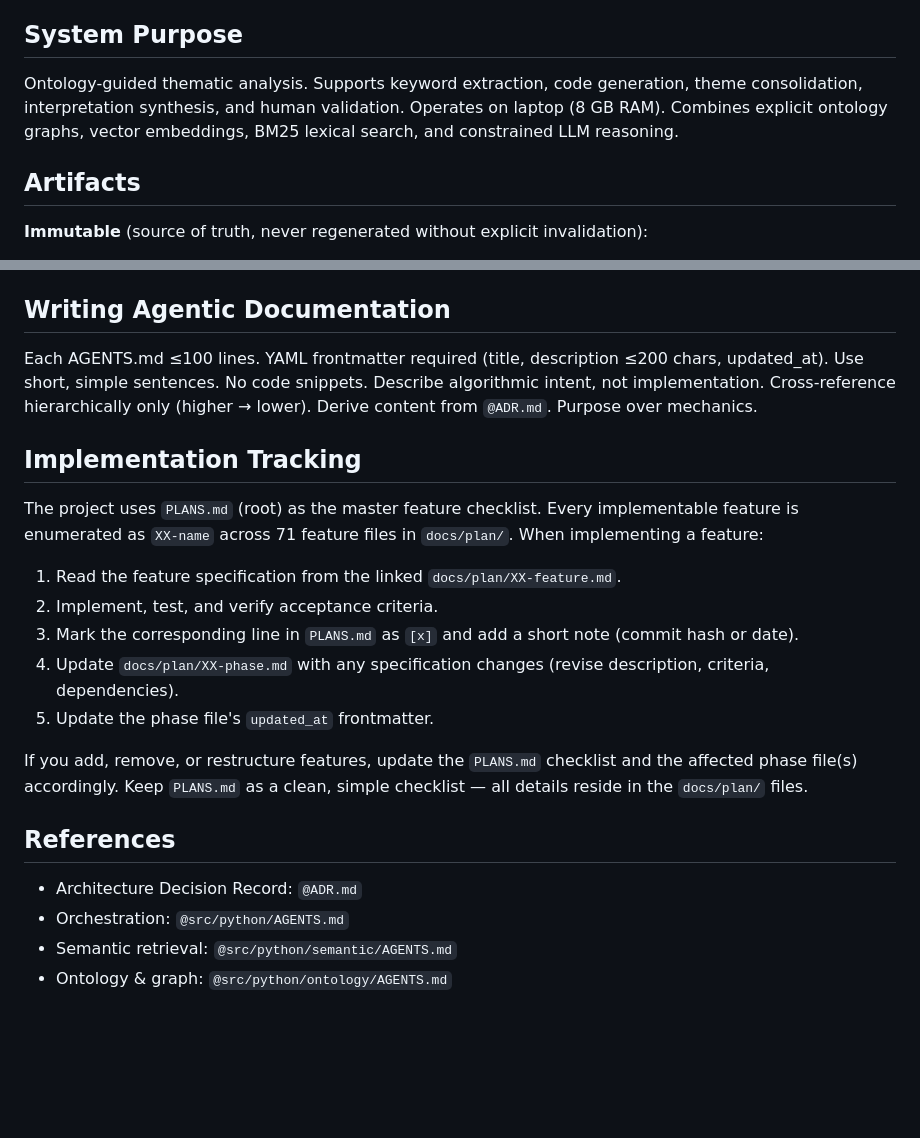
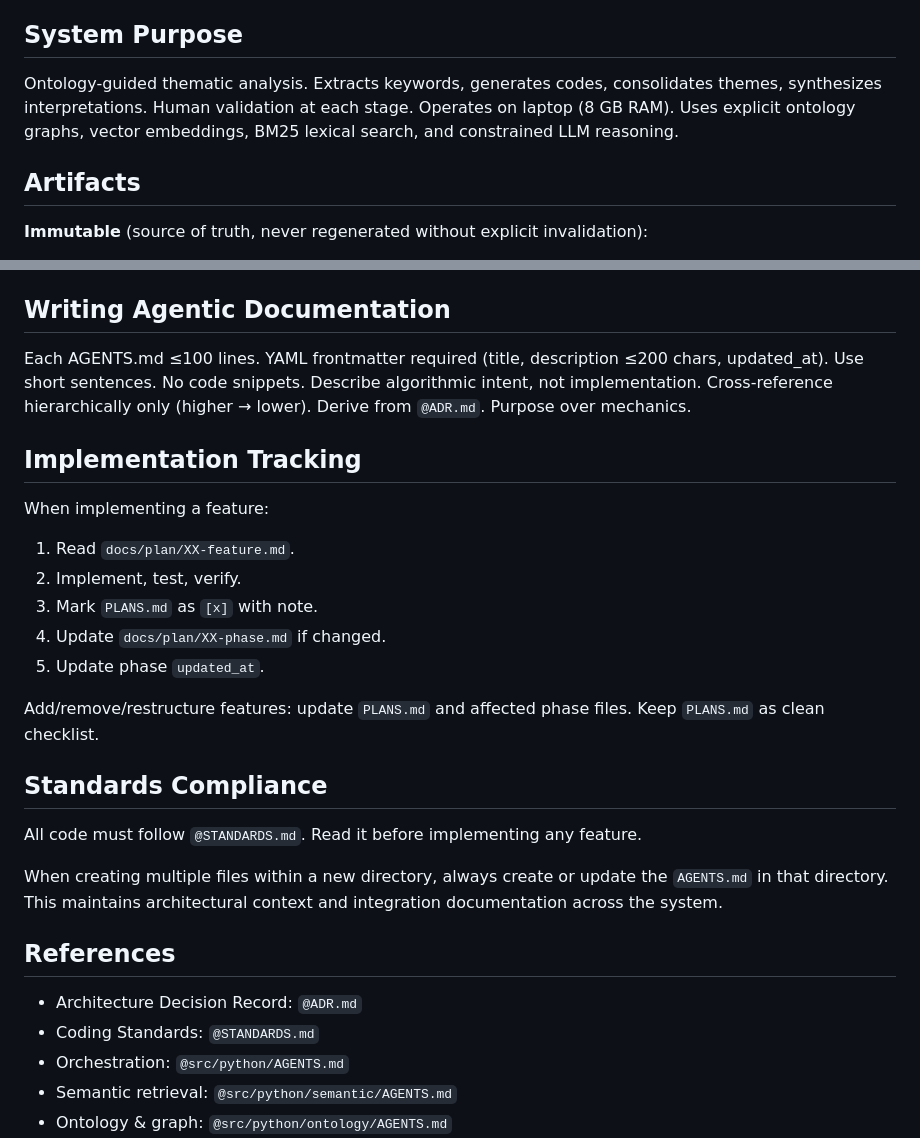
Before and after one commit to namakala/resilience-scoping-review, a Markdown page: AGENTS.md, 2 parts joined by grey strips. Rendered like a GitHub page; blank space fills up the shorter version.

```diff
--- a/AGENTS.md
+++ b/AGENTS.md
@@ -10,10 +10,9 @@ Reproducible local-execution pipeline for qualitative research. Processes exempl
 
 ## System Purpose
 
-Ontology-guided thematic analysis. Supports keyword extraction, code generation, theme consolidation, interpretation synthesis, and human validation. Operates on laptop (8 GB RAM). Combines explicit ontology graphs, vector embeddings, BM25 lexical search, and constrained LLM reasoning.
+Ontology-guided thematic analysis. Extracts keywords, generates codes, consolidates themes, synthesizes interpretations. Human validation at each stage. Operates on laptop (8 GB RAM). Uses explicit ontology graphs, vector embeddings, BM25 lexical search, and constrained LLM reasoning.
 
 ## Artifacts
-
 **Immutable** (source of truth, never regenerated without explicit invalidation):
 - Exemplars (id, document, tag, content)
 - Keywords (extracted once per exemplar)
@@ -75,23 +65,29 @@ Environment: mamba env from `environment.yml`, also local environment for secret
 
 ## Writing Agentic Documentation
 
-Each AGENTS.md ≤100 lines. YAML frontmatter required (title, description ≤200 chars, updated_at). Use short, simple sentences. No code snippets. Describe algorithmic intent, not implementation. Cross-reference hierarchically only (higher → lower). Derive content from `@ADR.md`. Purpose over mechanics.
+Each AGENTS.md ≤100 lines. YAML frontmatter required (title, description ≤200 chars, updated_at). Use short sentences. No code snippets. Describe algorithmic intent, not implementation. Cross-reference hierarchically only (higher → lower). Derive from `@ADR.md`. Purpose over mechanics.
 
 ## Implementation Tracking
 
-The project uses `PLANS.md` (root) as the master feature checklist. Every implementable feature is enumerated as `XX-name` across 71 feature files in `docs/plan/`. When implementing a feature:
+When implementing a feature:
+1. Read `docs/plan/XX-feature.md`.
+2. Implement, test, verify.
+3. Mark `PLANS.md` as `[x]` with note.
+4. Update `docs/plan/XX-phase.md` if changed.
+5. Update phase `updated_at`.
 
-1. Read the feature specification from the linked `docs/plan/XX-feature.md`.
-2. Implement, test, and verify acceptance criteria.
-3. Mark the corresponding line in `PLANS.md` as `[x]` and add a short note (commit hash or date).
-4. Update `docs/plan/XX-phase.md` with any specification changes (revise description, criteria, dependencies).
-5. Update the phase file's `updated_at` frontmatter.
+Add/remove/restructure features: update `PLANS.md` and affected phase files. Keep `PLANS.md` as clean checklist.
 
-If you add, remove, or restructure features, update the `PLANS.md` checklist and the affected phase file(s) accordingly. Keep `PLANS.md` as a clean, simple checklist — all details reside in the `docs/plan/` files.
+## Standards Compliance
+
+All code must follow `@STANDARDS.md`. Read it before implementing any feature.
+
+When creating multiple files within a new directory, always create or update the `AGENTS.md` in that directory. This maintains architectural context and integration documentation across the system.
 
 ## References
 
 - Architecture Decision Record: `@ADR.md`
+- Coding Standards: `@STANDARDS.md`
 - Orchestration: `@src/python/AGENTS.md`
 - Semantic retrieval: `@src/python/semantic/AGENTS.md`
 - Ontology & graph: `@src/python/ontology/AGENTS.md`
```
Also changed, not shown: other parts of AGENTS.md (+1 -10 lines), STANDARDS.md (added, +54 -0 lines).
